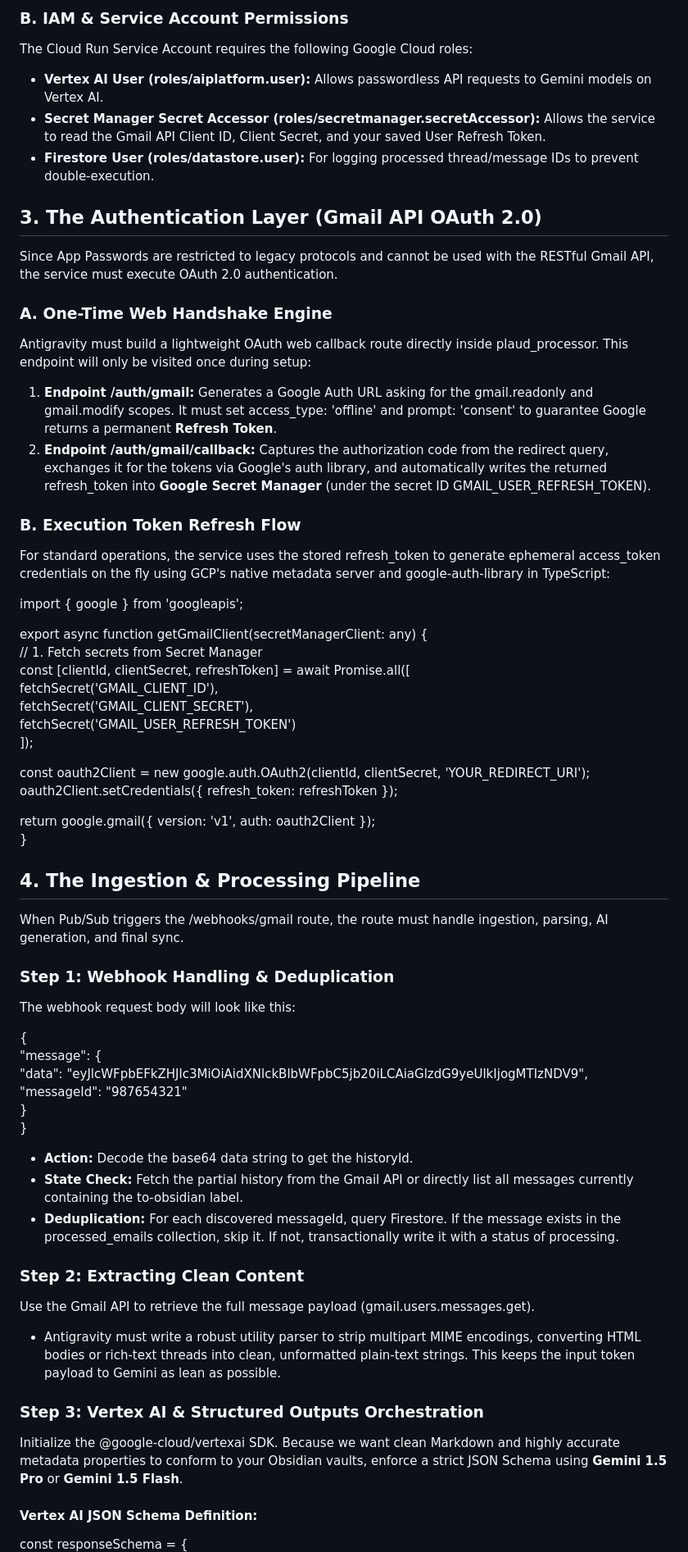
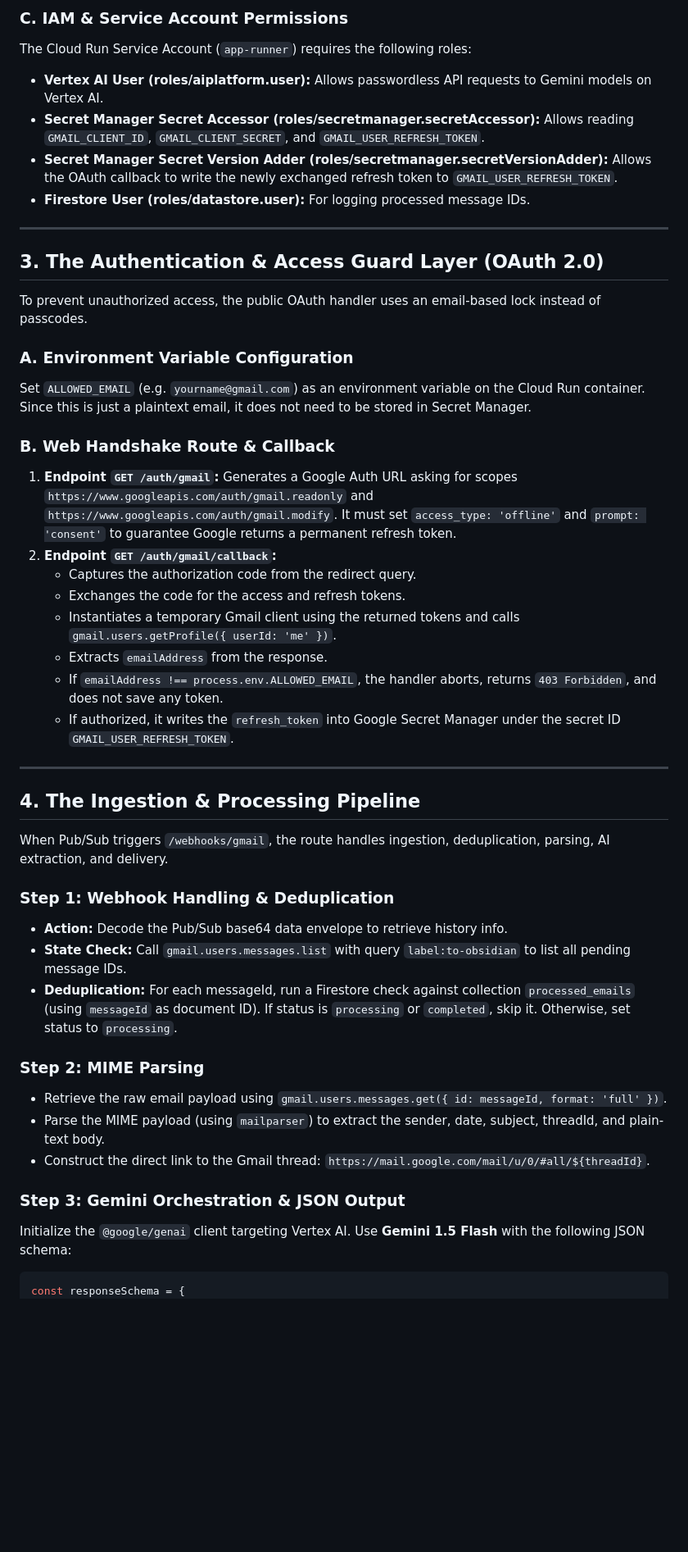
Before and after one commit to billnapier/plaud_processor, a Markdown page: docs/System Design Specification_ Event-Driven Gmail Ingestion & LLM Processing Engine.md, the part around one of its changes. Shown at 82% size. Rendered like a GitHub page; blank space fills up the shorter version.

Commit message:
docs: define Gmail ingestion design spec and CUJs

````diff
--- a/docs/System Design Specification_ Event-Driven Gmail Ingestion & LLM Processing Engine.md
+++ b/docs/System Design Specification_ Event-Driven Gmail Ingestion & LLM Processing Engine.md
@@ -39,74 +63,51 @@ To support this pipeline, the following resources and permissions must be added
 
-### **B. IAM & Service Account Permissions**
+### **C. IAM & Service Account Permissions**
+The Cloud Run Service Account (`app-runner`) requires the following roles:
+* **Vertex AI User (roles/aiplatform.user):** Allows passwordless API requests to Gemini models on Vertex AI.
+* **Secret Manager Secret Accessor (roles/secretmanager.secretAccessor):** Allows reading `GMAIL_CLIENT_ID`, `GMAIL_CLIENT_SECRET`, and `GMAIL_USER_REFRESH_TOKEN`.
+* **Secret Manager Secret Version Adder (roles/secretmanager.secretVersionAdder):** Allows the OAuth callback to write the newly exchanged refresh token to `GMAIL_USER_REFRESH_TOKEN`.
+* **Firestore User (roles/datastore.user):** For logging processed message IDs.
 
-The Cloud Run Service Account requires the following Google Cloud roles:
+---
 
-* **Vertex AI User (roles/aiplatform.user):** Allows passwordless API requests to Gemini models on Vertex AI.
-* **Secret Manager Secret Accessor (roles/secretmanager.secretAccessor):** Allows the service to read the Gmail API Client ID, Client Secret, and your saved User Refresh Token.
-* **Firestore User (roles/datastore.user):** For logging processed thread/message IDs to prevent double-execution.
+## **3. The Authentication & Access Guard Layer (OAuth 2.0)**
 
-## **3\. The Authentication Layer (Gmail API OAuth 2.0)**
+To prevent unauthorized access, the public OAuth handler uses an email-based lock instead of passcodes.
 
-Since App Passwords are restricted to legacy protocols and cannot be used with the RESTful Gmail API, the service must execute OAuth 2.0 authentication.
+### **A. Environment Variable Configuration**
+Set `ALLOWED_EMAIL` (e.g. `yourname@gmail.com`) as an environment variable on the Cloud Run container. Since this is just a plaintext email, it does not need to be stored in Secret Manager.
 
-### **A. One-Time Web Handshake Engine**
+### **B. Web Handshake Route & Callback**
+1. **Endpoint `GET /auth/gmail`:**
+   Generates a Google Auth URL asking for scopes `https://www.googleapis.com/auth/gmail.readonly` and `https://www.googleapis.com/auth/gmail.modify`. It must set `access_type: 'offline'` and `prompt: 'consent'` to guarantee Google returns a permanent refresh token.
+2. **Endpoint `GET /auth/gmail/callback`:**
+   * Captures the authorization code from the redirect query.
+   * Exchanges the code for the access and refresh tokens.
+   * Instantiates a temporary Gmail client using the returned tokens and calls `gmail.users.getProfile({ userId: 'me' })`.
+   * Extracts `emailAddress` from the response.
+   * If `emailAddress !== process.env.ALLOWED_EMAIL`, the handler aborts, returns `403 Forbidden`, and does not save any token.
+   * If authorized, it writes the `refresh_token` into Google Secret Manager under the secret ID `GMAIL_USER_REFRESH_TOKEN`.
 
-Antigravity must build a lightweight OAuth web callback route directly inside plaud\_processor. This endpoint will only be visited once during setup:
+---
 
-1. **Endpoint /auth/gmail:** Generates a Google Auth URL asking for the gmail.readonly and gmail.modify scopes. It must set access\_type: 'offline' and prompt: 'consent' to guarantee Google returns a permanent **Refresh Token**.
-2. **Endpoint /auth/gmail/callback:** Captures the authorization code from the redirect query, exchanges it for the tokens via Google's auth library, and automatically writes the returned refresh\_token into **Google Secret Manager** (under the secret ID GMAIL\_USER\_REFRESH\_TOKEN).
+## **4. The Ingestion & Processing Pipeline**
 
-### **B. Execution Token Refresh Flow**
-
-For standard operations, the service uses the stored refresh\_token to generate ephemeral access\_token credentials on the fly using GCP's native metadata server and google-auth-library in TypeScript:
-
-import { google } from 'googleapis';
-
-export async function getGmailClient(secretManagerClient: any) {
-  // 1\. Fetch secrets from Secret Manager
-  const \[clientId, clientSecret, refreshToken\] \= await Promise.all(\[
-    fetchSecret('GMAIL\_CLIENT\_ID'),
-    fetchSecret('GMAIL\_CLIENT\_SECRET'),
-    fetchSecret('GMAIL\_USER\_REFRESH\_TOKEN')
-  \]);
-
-  const oauth2Client \= new google.auth.OAuth2(clientId, clientSecret, 'YOUR\_REDIRECT\_URI');
-  oauth2Client.setCredentials({ refresh\_token: refreshToken });
-
-  return google.gmail({ version: 'v1', auth: oauth2Client });
-}
-
-## **4\. The Ingestion & Processing Pipeline**
-
-When Pub/Sub triggers the /webhooks/gmail route, the route must handle ingestion, parsing, AI generation, and final sync.
+When Pub/Sub triggers `/webhooks/gmail`, the route handles ingestion, deduplication, parsing, AI extraction, and delivery.
 
 ### **Step 1: Webhook Handling & Deduplication**
+* **Action:** Decode the Pub/Sub base64 data envelope to retrieve history info.
+* **State Check:** Call `gmail.users.messages.list` with query `label:to-obsidian` to list all pending message IDs.
+* **Deduplication:** For each messageId, run a Firestore check against collection `processed_emails` (using `messageId` as document ID). If status is `processing` or `completed`, skip it. Otherwise, set status to `processing`.
 
-The webhook request body will look like this:
+### **Step 2: MIME Parsing**
+* Retrieve the raw email payload using `gmail.users.messages.get({ id: messageId, format: 'full' })`.
+* Parse the MIME payload (using `mailparser`) to extract the sender, date, subject, threadId, and plain-text body.
+* Construct the direct link to the Gmail thread: `https://mail.google.com/mail/u/0/#all/${threadId}`.
 
-{
-  "message": {
-    "data": "eyJlcWFpbEFkZHJlc3MiOiAidXNlckBlbWFpbC5jb20iLCAiaGlzdG9yeUlkIjogMTIzNDV9",
-    "messageId": "987654321"
-  }
-}
+### **Step 3: Gemini Orchestration & JSON Output**
+Initialize the `@google/genai` client targeting Vertex AI. Use **Gemini 1.5 Flash** with the following JSON schema:
 
-* **Action:** Decode the base64 data string to get the historyId.
-* **State Check:** Fetch the partial history from the Gmail API or directly list all messages currently containing the to-obsidian label.
-* **Deduplication:** For each discovered messageId, query Firestore. If the message exists in the processed\_emails collection, skip it. If not, transactionally write it with a status of processing.
-
-### **Step 2: Extracting Clean Content**
-
-Use the Gmail API to retrieve the full message payload (gmail.users.messages.get).
-
-* Antigravity must write a robust utility parser to strip multipart MIME encodings, converting HTML bodies or rich-text threads into clean, unformatted plain-text strings. This keeps the input token payload to Gemini as lean as possible.
-
-### **Step 3: Vertex AI & Structured Outputs Orchestration**
-
-Initialize the @google-cloud/vertexai SDK. Because we want clean Markdown and highly accurate metadata properties to conform to your Obsidian vaults, enforce a strict JSON Schema using **Gemini 1.5 Pro** or **Gemini 1.5 Flash**.
-
-#### **Vertex AI JSON Schema Definition:**
-
-const responseSchema \= {
+```typescript
+const responseSchema = {
   type: 'OBJECT',
   properties: {
````
Also changed, not shown: other parts of docs/System Design Specification_ Event-Driven Gmail Ingestion & LLM Processing Engine.md (+125 -60 lines), docs/CUJ.md (added, +217 -0 lines).
